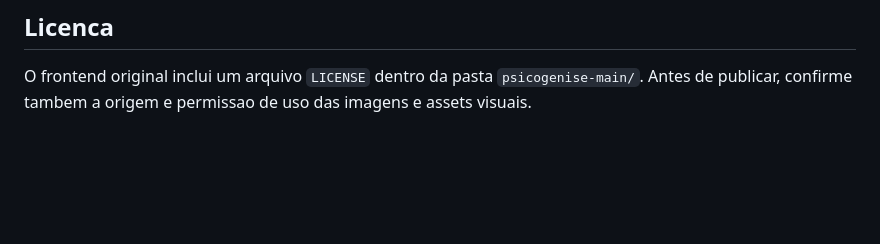
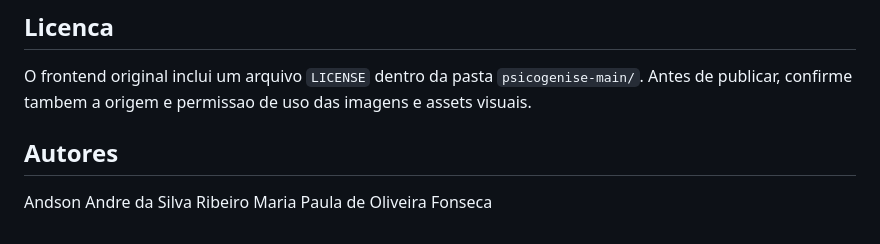
Before and after one commit to andsonandreribeiro09/psicogenise, a Markdown page: README.md, the part around the change. Rendered like a GitHub page; blank space fills up the shorter version.

Commit message:
Add authors section to README
Added authors section to the README.

```diff
--- a/README.md
+++ b/README.md
@@ -216,3 +216,8 @@ git remote -v
 ## Licenca
 
 O frontend original inclui um arquivo `LICENSE` dentro da pasta `psicogenise-main/`. Antes de publicar, confirme tambem a origem e permissao de uso das imagens e assets visuais.
+
+## Autores
+
+Andson Andre da Silva Ribeiro
+Maria Paula de Oliveira Fonseca
```
